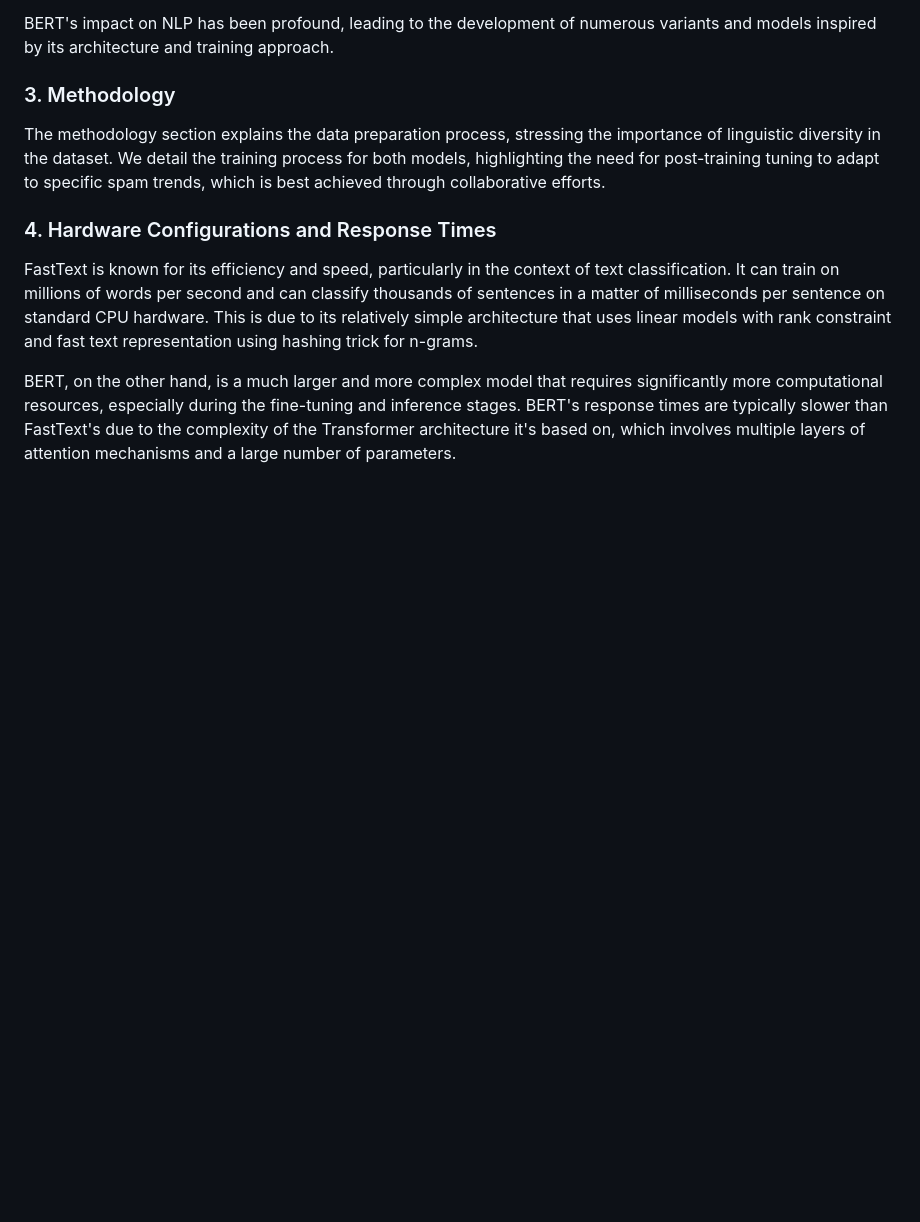
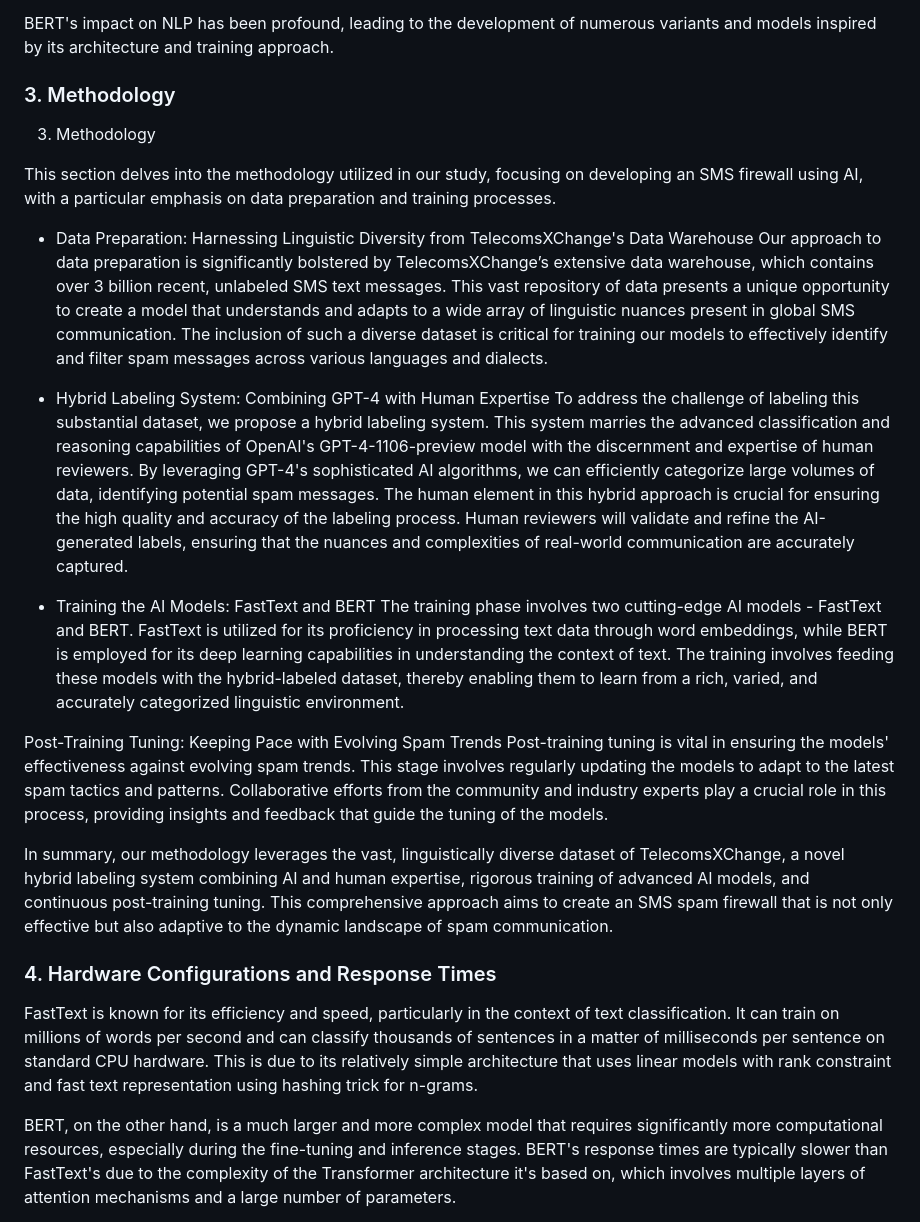
Before and after one commit to TelecomsXChangeAPi/OpenTextShield, a Markdown page: README.md, the part around the change. Rendered like a GitHub page; blank space fills up the shorter version.

Commit message:
Update README.md
Complete methodology for database training.

```diff
--- a/README.md
+++ b/README.md
@@ -66,7 +66,26 @@ BERT's impact on NLP has been profound, leading to the development of numerous v
 
 
 ###  3. Methodology
-The methodology section explains the data preparation process, stressing the importance of linguistic diversity in the dataset. We detail the training process for both models, highlighting the need for post-training tuning to adapt to specific spam trends, which is best achieved through collaborative efforts.
+
+3. Methodology
+
+This section delves into the methodology utilized in our study, focusing on developing an SMS firewall using AI, with a particular emphasis on data preparation and training processes.
+
+- Data Preparation: Harnessing Linguistic Diversity from TelecomsXChange's Data Warehouse
+Our approach to data preparation is significantly bolstered by TelecomsXChange’s extensive data warehouse, which contains over 3 billion recent, unlabeled SMS text messages. This vast repository of data presents a unique opportunity to create a model that understands and adapts to a wide array of linguistic nuances present in global SMS communication. The inclusion of such a diverse dataset is critical for training our models to effectively identify and filter spam messages across various languages and dialects.
+
+- Hybrid Labeling System: Combining GPT-4 with Human Expertise
+To address the challenge of labeling this substantial dataset, we propose a hybrid labeling system. This system marries the advanced classification and reasoning capabilities of OpenAI's GPT-4-1106-preview model with the discernment and expertise of human reviewers. By leveraging GPT-4's sophisticated AI algorithms, we can efficiently categorize large volumes of data, identifying potential spam messages. The human element in this hybrid approach is crucial for ensuring the high quality and accuracy of the labeling process. Human reviewers will validate and refine the AI-generated labels, ensuring that the nuances and complexities of real-world communication are accurately captured.
+
+- Training the AI Models: FastText and BERT
+The training phase involves two cutting-edge AI models - FastText and BERT. FastText is utilized for its proficiency in processing text data through word embeddings, while BERT is employed for its deep learning capabilities in understanding the context of text. The training involves feeding these models with the hybrid-labeled dataset, thereby enabling them to learn from a rich, varied, and accurately categorized linguistic environment.
+
+Post-Training Tuning: Keeping Pace with Evolving Spam Trends
+Post-training tuning is vital in ensuring the models' effectiveness against evolving spam trends. This stage involves regularly updating the models to adapt to the latest spam tactics and patterns. Collaborative efforts from the community and industry experts play a crucial role in this process, providing insights and feedback that guide the tuning of the models.
+
+In summary, our methodology leverages the vast, linguistically diverse dataset of TelecomsXChange, a novel hybrid labeling system combining AI and human expertise, rigorous training of advanced AI models, and continuous post-training tuning. This comprehensive approach aims to create an SMS spam firewall that is not only effective but also adaptive to the dynamic landscape of spam communication.
+
+
 
 ###  4. Hardware Configurations and Response Times
 
```
